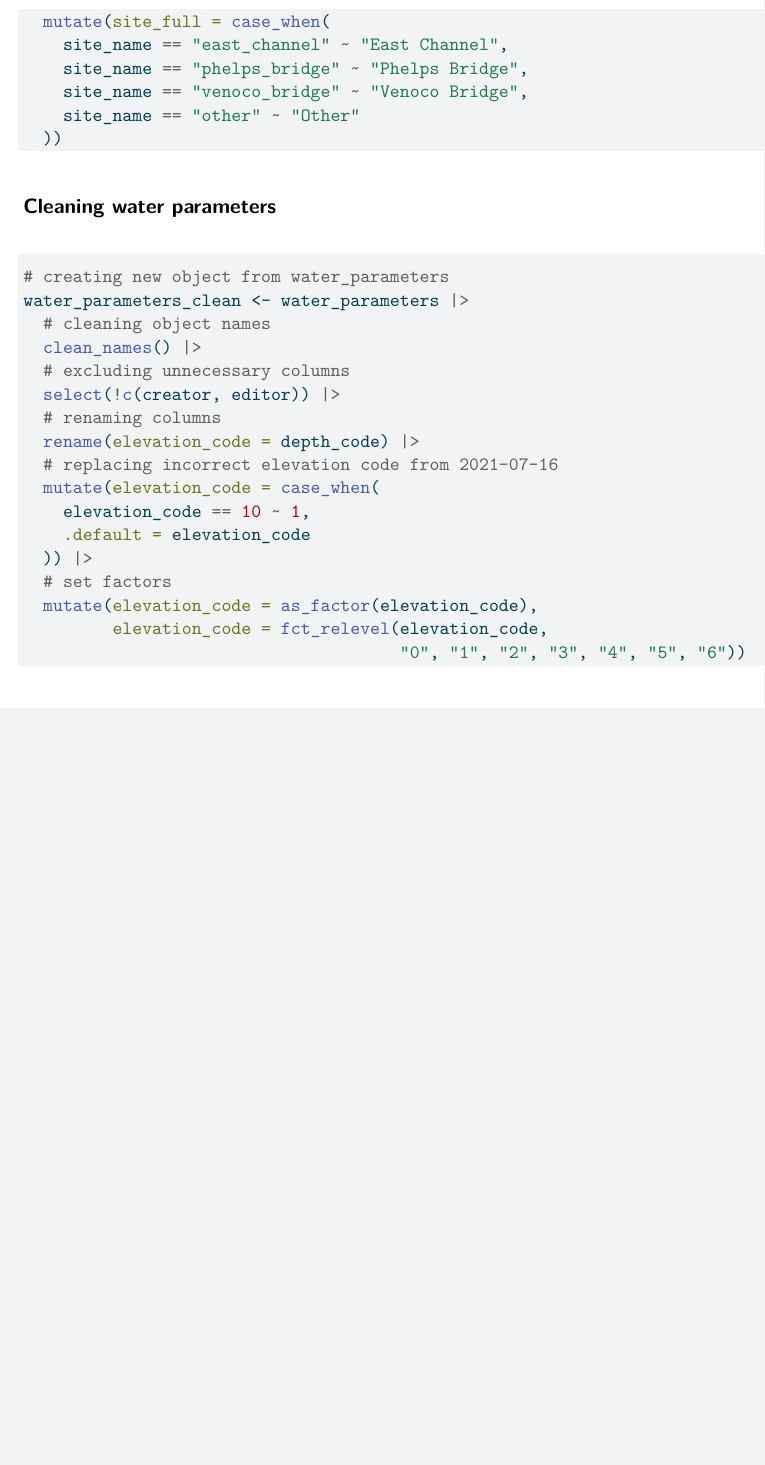
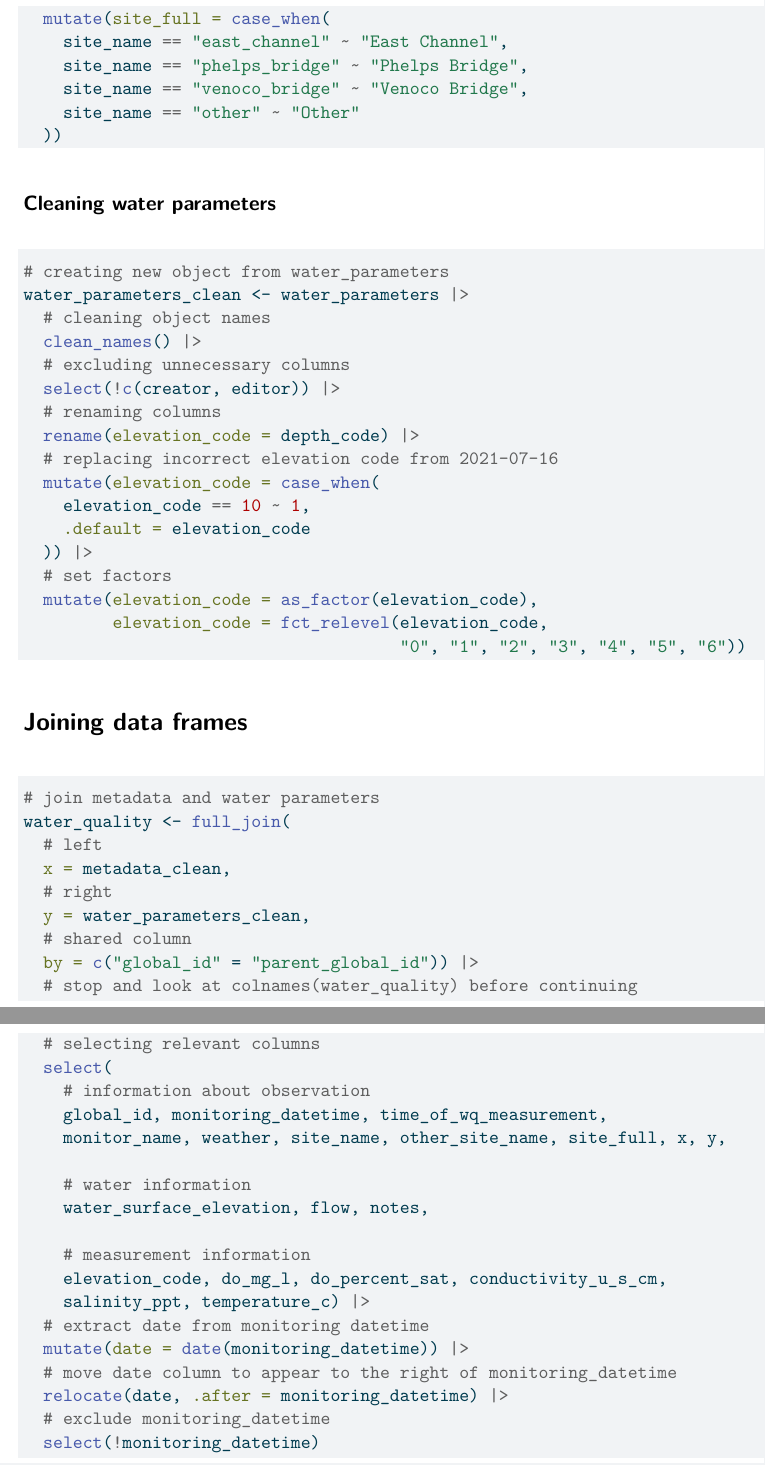
Before and after one commit to shucanzhao/ENVS-193DD-Final_Project, a Quarto document (code/Visualization_Draft.qmd): part of page 3 of 3 before the commit and two parts of pages 3 and 4 of 4 after it, the two joined at a grey line, cut so that both start at the same text, the shorter picture padded with empty space. The pictures show the output file code/Visualization_Draft.pdf that the author committed with the source.

Commit message:
joining-parameters-and-metadata

````diff
--- a/code/Visualization_Draft.qmd
+++ b/code/Visualization_Draft.qmd
@@ -119,3 +119,38 @@ water_parameters_clean <- water_parameters |>
          elevation_code = fct_relevel(elevation_code,
                                       "0", "1", "2", "3", "4", "5", "6"))
 ```
+
+
+# Joining data frames
+
+```{r}
+#| label: joining-parameters-and-metadata
+
+# join metadata and water parameters
+water_quality <- full_join(
+  # left
+  x = metadata_clean,
+  # right
+  y = water_parameters_clean,
+  # shared column
+  by = c("global_id" = "parent_global_id")) |>
+  # stop and look at colnames(water_quality) before continuing
+  # selecting relevant columns
+  select(
+    # information about observation
+    global_id, monitoring_datetime, time_of_wq_measurement,
+    monitor_name, weather, site_name, other_site_name, site_full, x, y,
+
+    # water information
+    water_surface_elevation, flow, notes,
+
+    # measurement information
+    elevation_code, do_mg_l, do_percent_sat, conductivity_u_s_cm,
+    salinity_ppt, temperature_c) |>
+  # extract date from monitoring datetime
+  mutate(date = date(monitoring_datetime)) |>
+  # move date column to appear to the right of monitoring_datetime
+  relocate(date, .after = monitoring_datetime) |>
+  # exclude monitoring_datetime
+  select(!monitoring_datetime)
+```
````
Also changed, not shown: code/Visualization_Draft.pdf.
